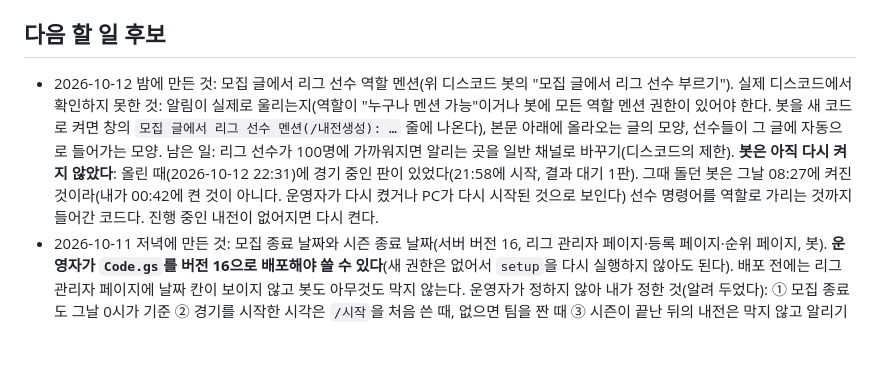
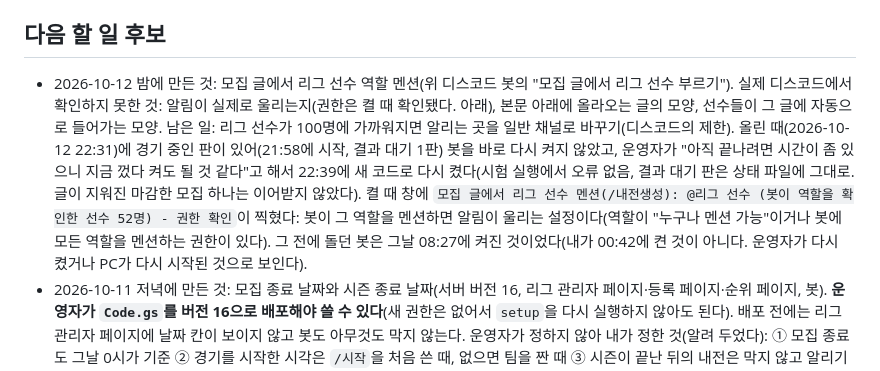
Before and after one commit to kkooldew/KR-Dota-InHouse-League, a Markdown page: CLAUDE.md, the part around the change. GitHub-like rendering; blank space fills up the shorter version.

Commit message:
문서: 모집 글의 리그 선수 멘션을 넣은 봇을 다시 켠 기록
Co-Authored-By: Claude Opus 5.5 <noreply@anthropic.com>

```diff
--- a/CLAUDE.md
+++ b/CLAUDE.md
@@ -268,7 +268,7 @@ discord.py 단일 파일. 설정은 같은 폴더의 `config.json`(저장소에
 
 ## 다음 할 일 후보
 
-- 2026-10-12 밤에 만든 것: 모집 글에서 리그 선수 역할 멘션(위 디스코드 봇의 "모집 글에서 리그 선수 부르기"). 실제 디스코드에서 확인하지 못한 것: 알림이 실제로 울리는지(역할이 "누구나 멘션 가능"이거나 봇에 모든 역할 멘션 권한이 있어야 한다. 봇을 새 코드로 켜면 창의 `모집 글에서 리그 선수 멘션(/내전생성): …` 줄에 나온다), 본문 아래에 올라오는 글의 모양, 선수들이 그 글에 자동으로 들어가는 모양. 남은 일: 리그 선수가 100명에 가까워지면 알리는 곳을 일반 채널로 바꾸기(디스코드의 제한). **봇은 아직 다시 켜지 않았다**: 올린 때(2026-10-12 22:31)에 경기 중인 판이 있었다(21:58에 시작, 결과 대기 1판). 그때 돌던 봇은 그날 08:27에 켜진 것이라(내가 00:42에 켠 것이 아니다. 운영자가 다시 켰거나 PC가 다시 시작된 것으로 보인다) 선수 명령어를 역할로 가리는 것까지 들어간 코드다. 진행 중인 내전이 없어지면 다시 켠다.
+- 2026-10-12 밤에 만든 것: 모집 글에서 리그 선수 역할 멘션(위 디스코드 봇의 "모집 글에서 리그 선수 부르기"). 실제 디스코드에서 확인하지 못한 것: 알림이 실제로 울리는지(권한은 켤 때 확인됐다. 아래), 본문 아래에 올라오는 글의 모양, 선수들이 그 글에 자동으로 들어가는 모양. 남은 일: 리그 선수가 100명에 가까워지면 알리는 곳을 일반 채널로 바꾸기(디스코드의 제한). 올린 때(2026-10-12 22:31)에 경기 중인 판이 있어(21:58에 시작, 결과 대기 1판) 봇을 바로 다시 켜지 않았고, 운영자가 "아직 끝나려면 시간이 좀 있으니 지금 껐다 켜도 될 것 같다"고 해서 22:39에 새 코드로 다시 켰다(시험 실행에서 오류 없음, 결과 대기 판은 상태 파일에 그대로. 글이 지워진 마감한 모집 하나는 이어받지 않았다). 켤 때 창에 `모집 글에서 리그 선수 멘션(/내전생성): @리그 선수 (봇이 역할을 확인한 선수 52명) - 권한 확인`이 찍혔다: 봇이 그 역할을 멘션하면 알림이 울리는 설정이다(역할이 "누구나 멘션 가능"이거나 봇에 모든 역할을 멘션하는 권한이 있다). 그 전에 돌던 봇은 그날 08:27에 켜진 것이었다(내가 00:42에 켠 것이 아니다. 운영자가 다시 켰거나 PC가 다시 시작된 것으로 보인다).
 - 2026-10-11 저녁에 만든 것: 모집 종료 날짜와 시즌 종료 날짜(서버 버전 16, 리그 관리자 페이지·등록 페이지·순위 페이지, 봇). **운영자가 `Code.gs`를 버전 16으로 배포해야 쓸 수 있다**(새 권한은 없어서 `setup`을 다시 실행하지 않아도 된다). 배포 전에는 리그 관리자 페이지에 날짜 칸이 보이지 않고 봇도 아무것도 막지 않는다. 운영자가 정하지 않아 내가 정한 것(알려 두었다): ① 모집 종료도 그날 0시가 기준 ② 경기를 시작한 시각은 `/시작`을 처음 쓴 때, 없으면 팀을 짠 때 ③ 시즌이 끝난 뒤의 내전은 막지 않고 알리기만 하며 `/승리`는 기록 없이 그 판을 치운다 ④ 새 시즌은 저절로 시작하지 않는다 ⑤ 시즌 종료 날짜는 주인 키로만 ⑥ 팀을 짠 뒤에 새 시즌이 시작된 판은 기록하지 않는다 ⑦ 리그 매니저로 직접 기록하는 경기는 막지 않는다. 실제 서버와 실제 디스코드에서는 확인하지 못했다. **봇은 아직 다시 켜지 않았다**: 올린 때(2026-10-11 18:37)에 19:00 마감인 모집이 열려 있었고(5명) 모집판에 9명이 기다리고 있어서, 17:43에 켠 예전 코드(모집판까지 들어간 것)로 그대로 돌고 있다. 시즌 종료를 가리는 것은 봇을 새 코드로 다시 켠 뒤부터다(모집 종료 날짜는 봇과 상관없다). 진행 중인 내전이 없을 때 다시 켠다. 그때 실제 서버는 버전 15, 시즌 "시즌 1"(운영자가 실제 시즌을 시작했다), 등록 열림이었다.
   - 그 뒤(2026-10-11 21:02): 운영자가 버전 16을 배포했다. 밖에서 확인한 것: 상태 응답의 버전 16과 새 칸(`regClose`·`seasonEnd`는 비어 있고 `seasonEnded`는 false), 틀린 키로 보낸 `adminConfig {regClose, seasonEnd}`가 `auth`로 거절되고 아무것도 바뀌지 않는 것. 21:07에 운영자가 "지금 다시 켜도 돼"라고 해서 경기 중인 판(결과 대기 1판)이 있는 채로 봇을 새 코드로 다시 켰다(시험 실행에서 오류 없음, 결과 대기 판은 상태 파일에 그대로). 이제 시즌 종료 날짜를 정하면 봇이 가린다. 켤 때 창에 찍힌 채널 이름에는 이모지가 붙어 있었다(`#💚퍼그나봇-콘솔`, `#⚔️게임-참가신청`, `#🗨️대화방`). 같은 날 밤 매뉴얼의 채널 이름도 그렇게 고쳤다.
 - 2026-10-11 저녁(17:43)에 봇을 새 코드(`/내전하자` 모집판과 버튼)로 다시 켰다. 켤 때 창에 찍힌 것으로 본 운영자의 설정: `/내전하자설정`을 마쳤다(`내전하자(/내전하자): 대화방 #대화방, 알릴 역할 @리그 운영진 - 권한 확인`), 리그 관리자 역할도 정했다(`@리그 관리자 역할이 있는 사람과 서버 관리자 권한이 있는 사람`). 그래서 아래에 "아직 하지 않았다"고 적힌 이 두 가지는 끝난 일이다. 운영자가 내전을 동시에 여러 개 여는 것을 시험해 본 흔적도 상태 파일에 있었다(취소한 내전 넷, 글은 지워져 있었다). 모집판과 버튼은 실제 디스코드에서 아직 눌러 보지 못했다: 참여 희망을 눌렀을 때 본인에게만 보이는 답과 참여 취소 버튼, 모집판이 지워지고 새로 올라오는 모양, 봇을 껐다 켠 뒤 예전 글의 버튼이 눌리는지, 10명일 때 모집판 아래에 올라오는 알림.
```
